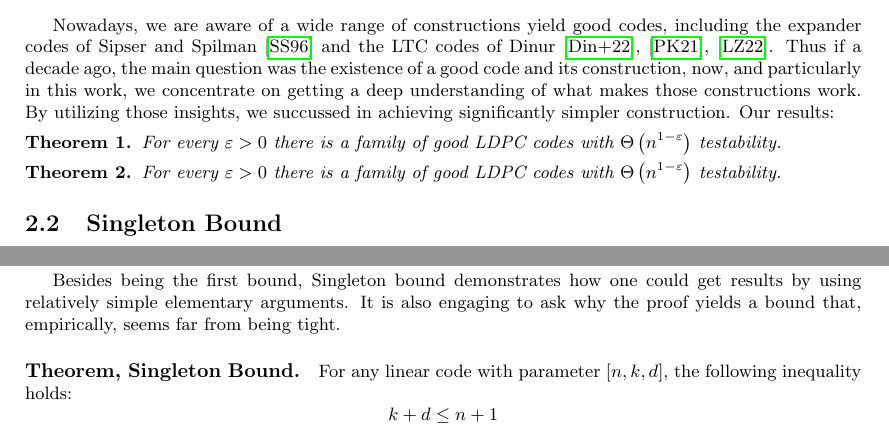
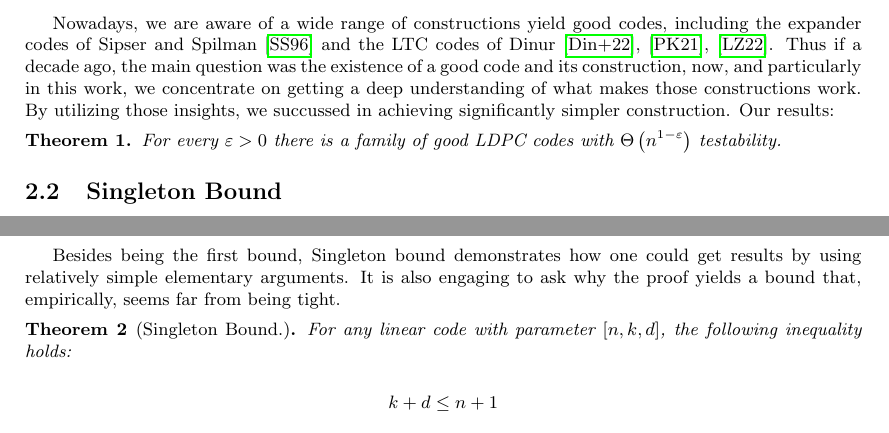
Before and after one commit to dudupo/Academic, a LaTeX paper (projects/NLTES_project/ltc_ldpc/ldpc_ltc.tex, which reads projects/NLTES_project/ltc_ldpc/backgroud.tex, projects/NLTES_project/ltc_ldpc/contribution.tex): two parts of pages 2 and 3 of 11, joined at a grey line, cut so that both start at the same text. Compiled offline with pdfLaTeX.

Commit message:
compiling -Sat Feb  4 02:26:49 PM IST 2023

```diff
--- a/projects/NLTES_project/ltc_ldpc/backgroud.tex
+++ b/projects/NLTES_project/ltc_ldpc/backgroud.tex
@@ -30,7 +30,8 @@
 
 
   Besides being the first bound, Singleton bound demonstrates how one could get results by using relatively simple elementary arguments. It is also engaging to ask why the proof yields a bound that, empirically, seems far from being tight.
-  \paragraph{Theorem, Singleton Bound.} For any linear code with parameter $[n,k,d]$, the following inequality holds:
+  \begin{theorem}[Singleton Bound.]\label{Sing}  For any linear code with parameter $[n,k,d]$, the following inequality holds:
+  \end{theorem}
   \begin{equation*}
     k+ d \le n + 1
   \end{equation*}
--- a/projects/NLTES_project/ltc_ldpc/contribution.tex
+++ b/projects/NLTES_project/ltc_ldpc/contribution.tex
@@ -3,6 +3,3 @@
 
   \begin{theorem} \label{thm} For every $\varepsilon > 0 $ there is a family of good LDPC codes with $\Theta\left( n^{1-\varepsilon} \right)$ testability.
   \end{theorem}
-
-\begin{theorem} \label{thm} For every $\varepsilon > 0 $ there is a family of good LDPC codes with $\Theta\left( n^{1-\varepsilon} \right)$ testability.
-  \end{theorem}
```
Also changed, not shown: projects/pdfs/ldpc_ltc.pdf.
